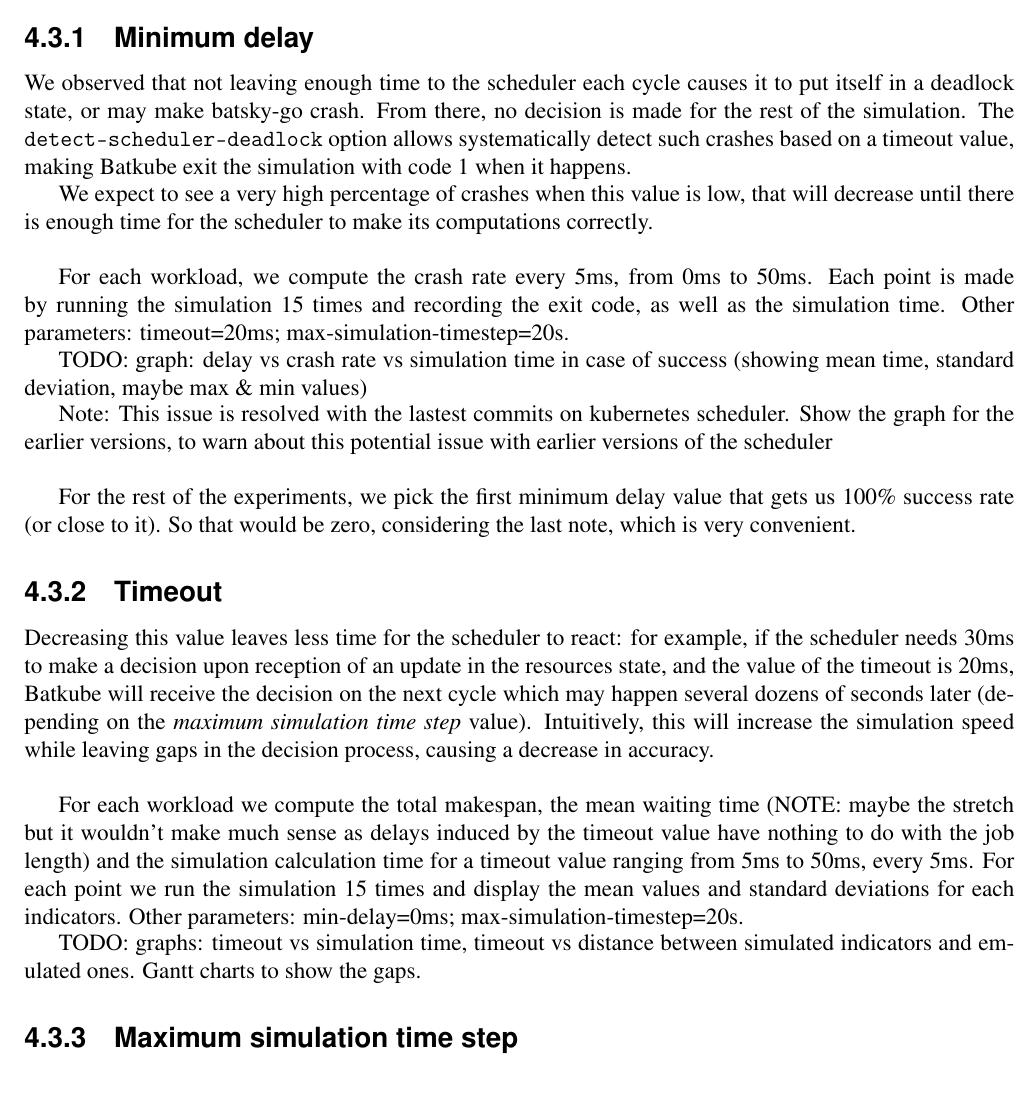
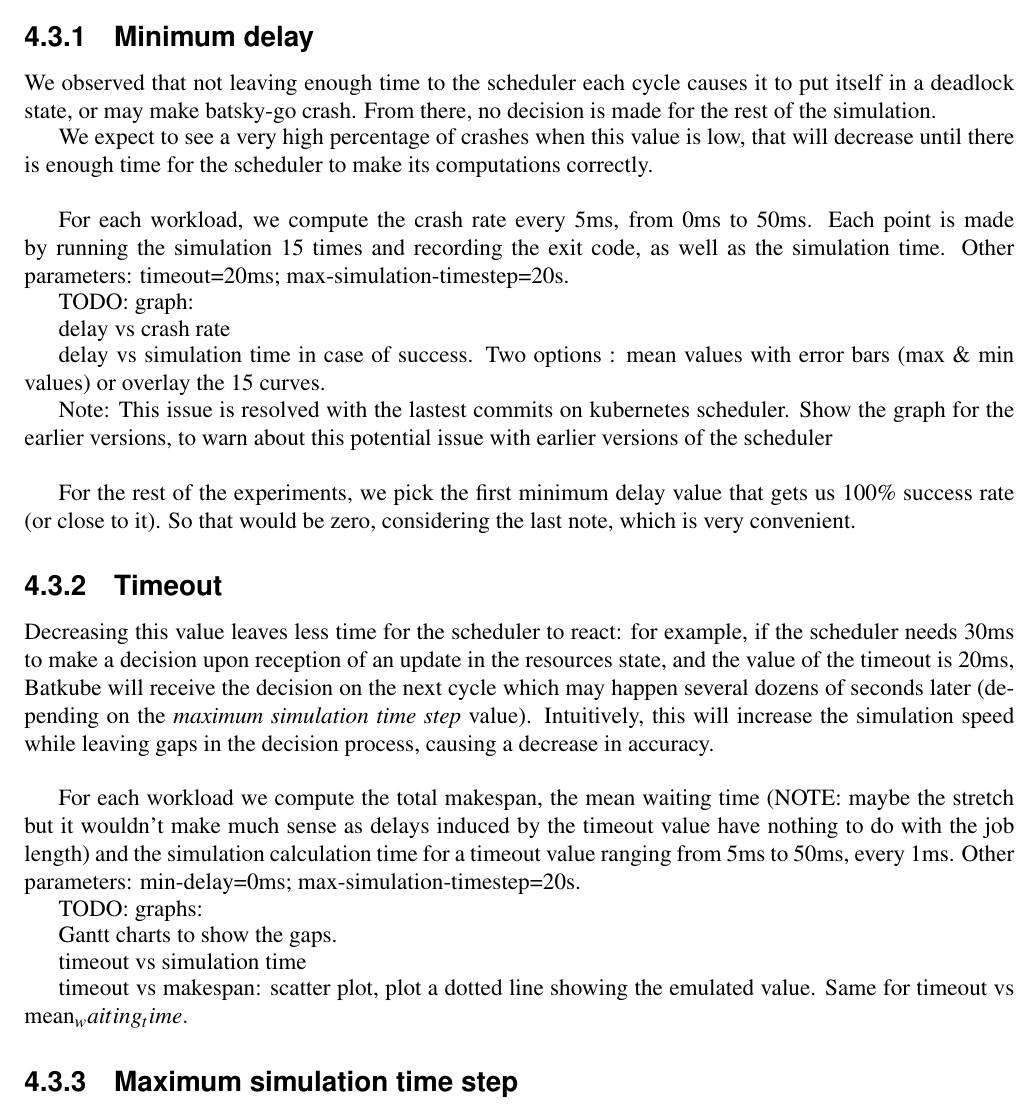
Before and after one commit to pedrovelho/master-memoir, a LaTeX thesis (master-project.tex): part of page 20 of 23, cut so that both start at the same text. Compiled offline with pdfLaTeX.

Commit message:
precisions on experiences

```diff
--- a/master-project.tex
+++ b/master-project.tex
@@ -909,10 +916,10 @@ Batkube's stability and performances on large workloads.
 
 We observed that not leaving enough time to the scheduler each cycle causes it
 to put itself in a deadlock state, or may make batsky-go crash. From there, no
-decision is made for the rest of the simulation. The
-\texttt{detect-scheduler-deadlock} option allows systematically detect such
-crashes based on a timeout value, making Batkube exit the simulation with code
-1 when it happens.
+decision is made for the rest of the simulation.
+% The \texttt{detect-scheduler-deadlock} option allows systematically detect such
+% crashes based on a timeout value, making Batkube exit the simulation with code
+% 1 when it happens.
 
 We expect to see a very high percentage of crashes when this value is low, that
 will decrease until there is enough time for the scheduler to make its
@@ -922,7 +929,12 @@ For each workload, we compute the crash rate every 5ms, from 0ms to 50ms. Each
 point is made by running the simulation 15 times and recording the exit code,
 as well as the simulation time. Other parameters: timeout=20ms; max-simulation-timestep=20s.
 
-TODO: graph: delay vs crash rate vs simulation time in case of success (showing mean time, standard deviation, maybe max \& min values)
+TODO:
+graph:
+
+delay vs crash rate
+
+delay vs simulation time in case of success. Two options : mean values with error bars (max \& min values) or overlay the 15 curves.
 
 Note: This issue is resolved with the lastest commits on kubernetes scheduler.
 Show the graph for the earlier versions, to warn about this potential issue
@@ -945,13 +957,18 @@ process, causing a decrease in accuracy.\\
 For each workload we compute the total makespan, the mean waiting time (NOTE:
 maybe the stretch but it wouldn't make much sense as delays induced by the
 timeout value have nothing to do with the job length) and the simulation
-calculation time for a timeout value ranging from 5ms to 50ms, every 5ms. For
-each point we run the simulation 15 times and display the mean values and
-standard deviations for each indicators. Other parameters: min-delay=0ms; max-simulation-timestep=20s.
+calculation time for a timeout value ranging from 5ms to 50ms, every 1ms. Other
+parameters: min-delay=0ms; max-simulation-timestep=20s.
 
-TODO: graphs: timeout vs simulation time, timeout vs distance between simulated
-indicators and emulated ones.
+TODO:
+graphs:
+
 Gantt charts to show the gaps.
+
+timeout vs simulation time
+
+timeout vs makespan: scatter plot, plot a dotted line showing the emulated value. Same for timeout vs mean_waiting_time.
+
 
 \subsection{Maximum simulation time step}
 
```
Also changed, not shown: master-project.pdf, master-project.tex (15 more changed lines).
